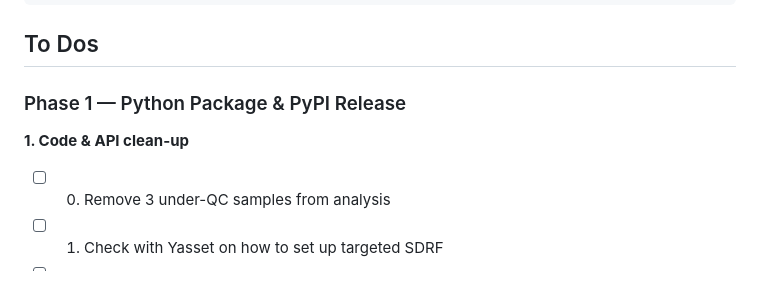
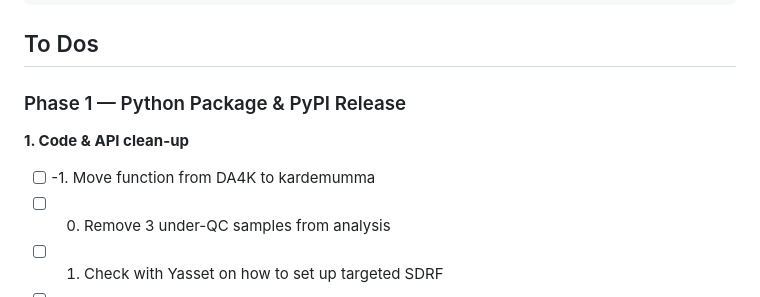
Before and after one commit to thanadol-git/kardemumma, a Markdown page: README.md, the part around the change. Rendered like a GitHub page.

Commit message:
add to do

```diff
--- a/README.md
+++ b/README.md
@@ -80,6 +80,7 @@ The project should be located at the `hot storage` of the lab. One can find the
 ### Phase 1 — Python Package & PyPI Release
 
 **1. Code & API clean-up**
+- [ ] -1. Move function from DA4K to kardemumma
 - [ ] 0. Remove 3 under-QC samples from analysis
 - [ ] 1. Check with Yasset on how to set up targeted SDRF
 - [ ] 2. Integrate `prm-slider` to work with transition levels
```
